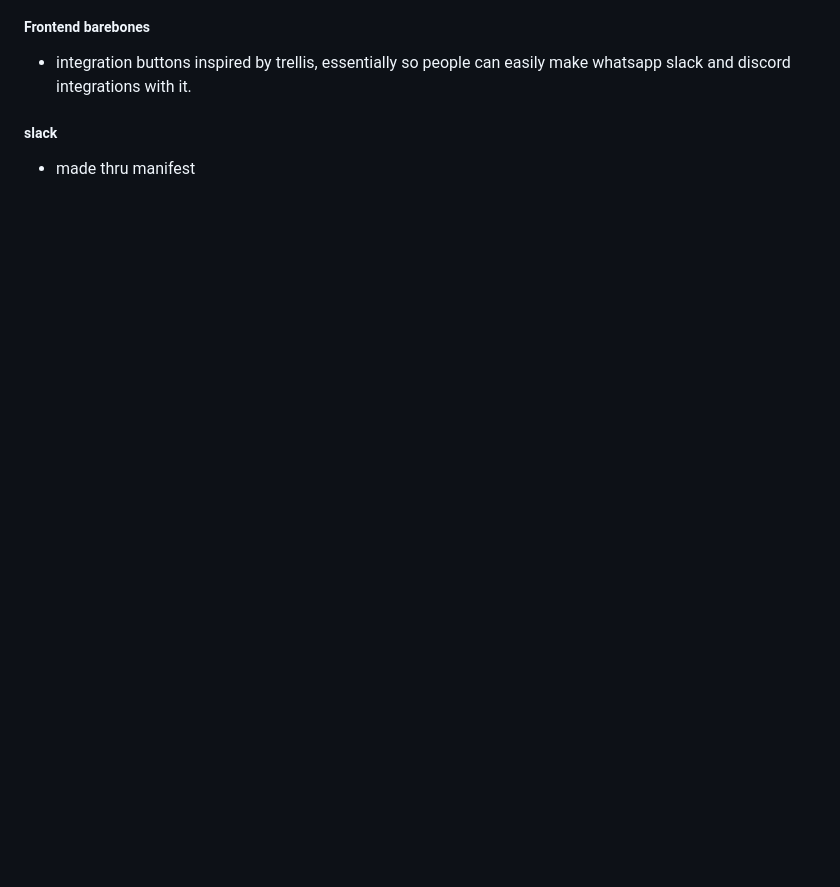
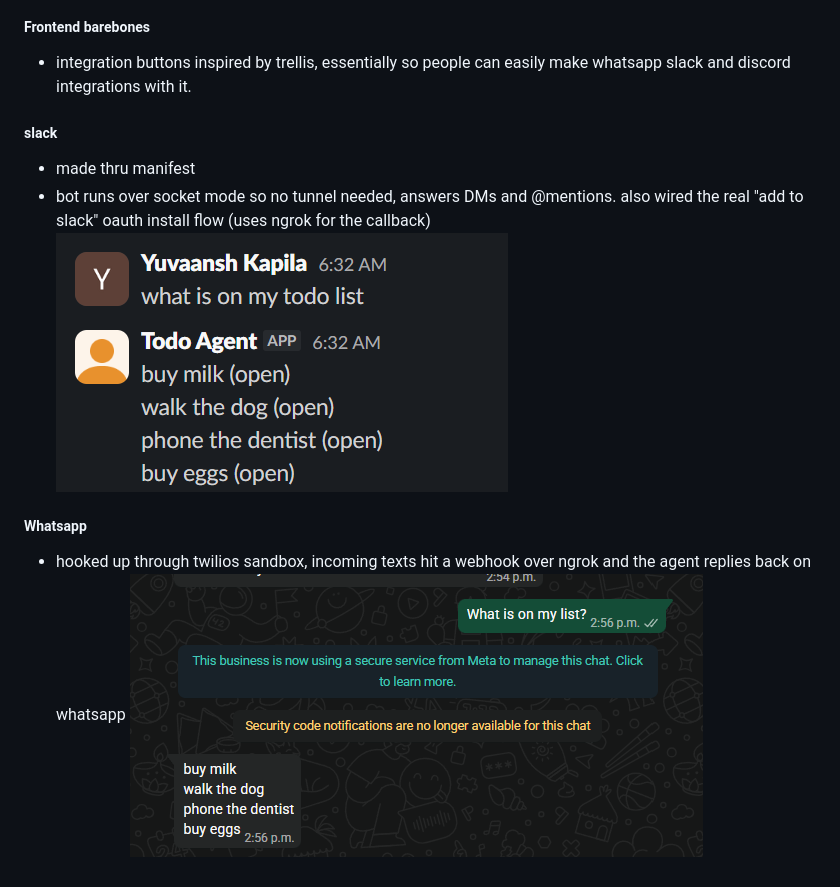
Before and after one commit to YuvaanshKapila/trellisproject, a Markdown page: README.md, the part around the change. GitHub-like rendering; pictures changed too: image-28.png (added), image-29.png (added); blank space fills up the shorter version.

```diff
--- a/README.md
+++ b/README.md
@@ -183,3 +183,8 @@ Retreived from https://huggingface.co/spaces/mteb/leaderboard
 - integration buttons inspired by trellis, essentially so people can easily make whatsapp slack and discord integrations with it.
 ##### slack
 - made thru manifest
+- bot runs over socket mode so no tunnel needed, answers DMs and @mentions. also wired the real "add to slack" oauth install flow (uses ngrok for the callback)
+![alt text](image-28.png)
+##### Whatsapp
+- hooked up through twilios sandbox, incoming texts hit a webhook over ngrok and the agent replies back on whatsapp
+![alt text](image-29.png)
```
Also changed, not shown: 2 other files.
